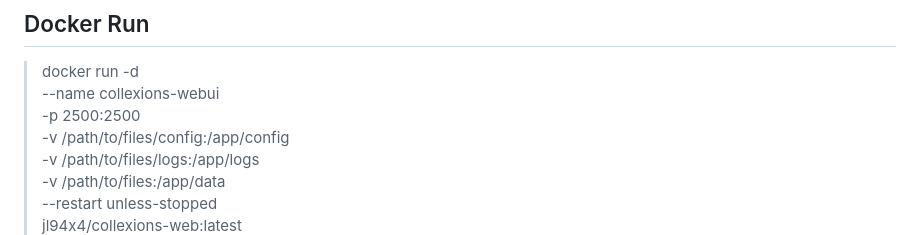
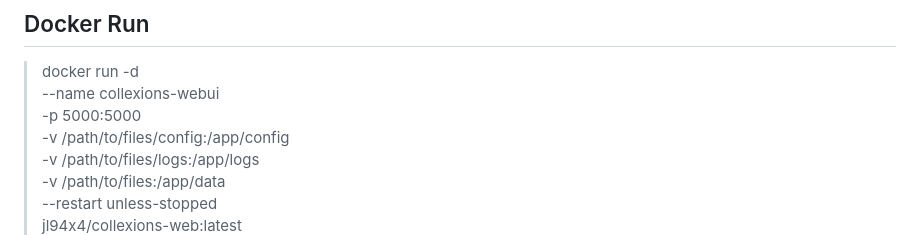
Before and after one commit to jl94x4/ColleXions-WebUI, a Markdown page: README.md, the part around the change. Drawn GitHub-style.

```diff
--- a/README.md
+++ b/README.md
@@ -67,7 +67,7 @@ A file titled ``selected_collections.json`` is created on first run and updated
 
 > docker run -d \
 >   --name collexions-webui \
->   -p 2500:2500 \
+>   -p 5000:5000 \
 >   -v /path/to/files/config:/app/config \
 >   -v /path/to/files/logs:/app/logs \
 >   -v /path/to/files:/app/data \
```
